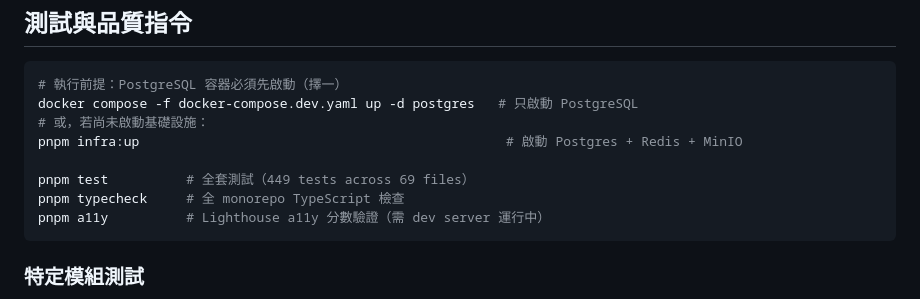
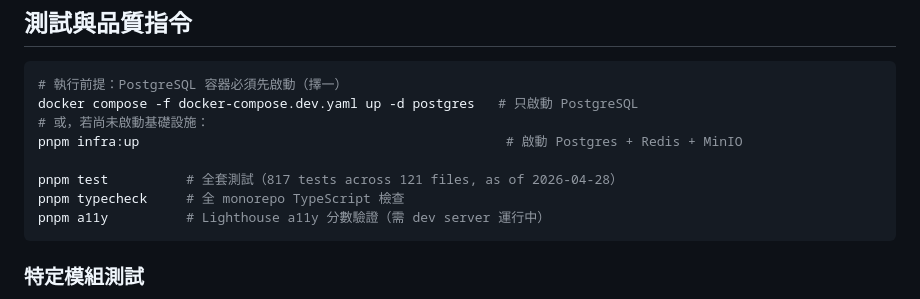
Before and after one commit to chadcoco1444/PromptDemo, a Markdown page: CLAUDE.md, the part around the change. Drawn GitHub-style.

````diff
--- a/CLAUDE.md
+++ b/CLAUDE.md
@@ -121,7 +121,7 @@ docker compose -f docker-compose.dev.yaml up -d postgres   # 只啟動 PostgreSQ
 # 或，若尚未啟動基礎設施：
 pnpm infra:up                                               # 啟動 Postgres + Redis + MinIO
 
-pnpm test          # 全套測試（449 tests across 69 files）
+pnpm test          # 全套測試（817 tests across 121 files, as of 2026-04-28）
 pnpm typecheck     # 全 monorepo TypeScript 檢查
 pnpm a11y          # Lighthouse a11y 分數驗證（需 dev server 運行中）
 ```
````
Also changed, not shown: README.md (+1 -1 lines).
